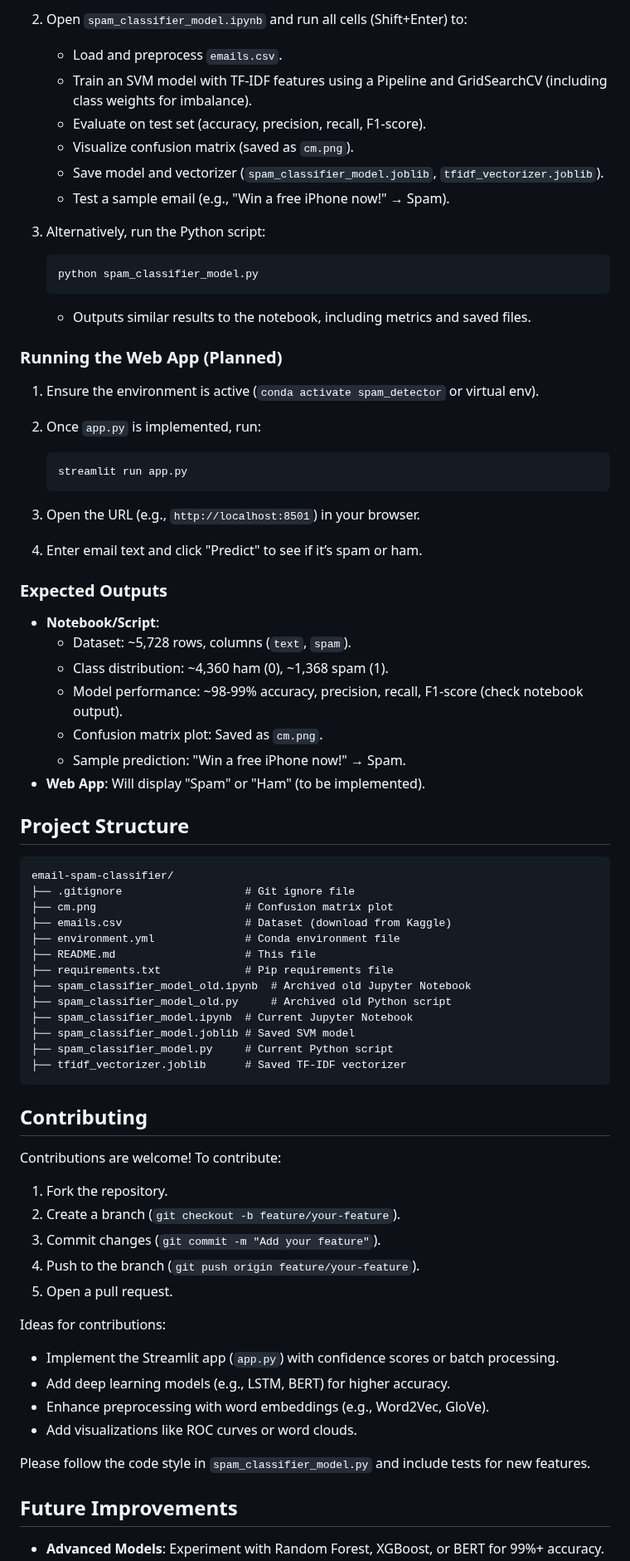
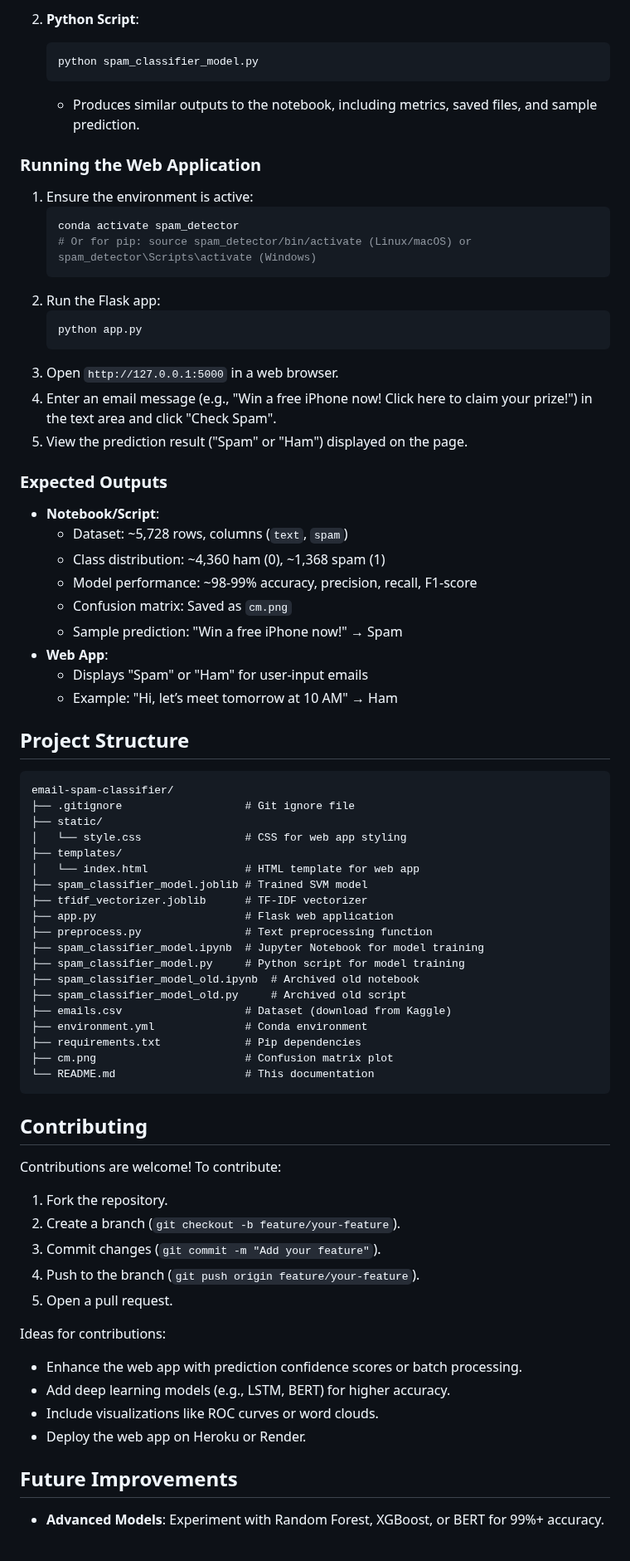
Before and after one commit to rathishTharusha/email-spam-classifier, a Markdown page: README.markdown, the part around one of its changes. Shown at 83% size. Drawn GitHub-style.

````diff
--- a/README.markdown
+++ b/README.markdown
@@ -110,64 +94,60 @@ This project develops a high-accuracy email spam classifier using Natural Langua
 
-2. Open `spam_classifier_model.ipynb` and run all cells (Shift+Enter) to:
-   - Load and preprocess `emails.csv`.
-   - Train an SVM model with TF-IDF features using a Pipeline and GridSearchCV (including class weights for imbalance).
-   - Evaluate on test set (accuracy, precision, recall, F1-score).
-   - Visualize confusion matrix (saved as `cm.png`).
-   - Save model and vectorizer (`spam_classifier_model.joblib`, `tfidf_vectorizer.joblib`).
-   - Test a sample email (e.g., "Win a free iPhone now!" → Spam).
-
-3. Alternatively, run the Python script:
-
+2. **Python Script**:
    ```bash
    python spam_classifier_model.py
    ```
+   - Produces similar outputs to the notebook, including metrics, saved files, and sample prediction.
 
-   - Outputs similar results to the notebook, including metrics and saved files.
-
-### Running the Web App (Planned)
-
-1. Ensure the environment is active (`conda activate spam_detector` or virtual env).
-2. Once `app.py` is implemented, run:
-
+### Running the Web Application
+1. Ensure the environment is active:
    ```bash
-   streamlit run app.py
+   conda activate spam_detector
+   # Or for pip: source spam_detector/bin/activate (Linux/macOS) or spam_detector\Scripts\activate (Windows)
    ```
-
-3. Open the URL (e.g., `http://localhost:8501`) in your browser.
-4. Enter email text and click "Predict" to see if it’s spam or ham.
+2. Run the Flask app:
+   ```bash
+   python app.py
+   ```
+3. Open `http://127.0.0.1:5000` in a web browser.
+4. Enter an email message (e.g., "Win a free iPhone now! Click here to claim your prize!") in the text area and click "Check Spam".
+5. View the prediction result ("Spam" or "Ham") displayed on the page.
 
 ### Expected Outputs
-
 - **Notebook/Script**:
-  - Dataset: ~5,728 rows, columns (`text`, `spam`).
-  - Class distribution: ~4,360 ham (0), ~1,368 spam (1).
-  - Model performance: ~98-99% accuracy, precision, recall, F1-score (check notebook output).
-  - Confusion matrix plot: Saved as `cm.png`.
-  - Sample prediction: "Win a free iPhone now!" → Spam.
-- **Web App**: Will display "Spam" or "Ham" (to be implemented).
+  - Dataset: ~5,728 rows, columns (`text`, `spam`)
+  - Class distribution: ~4,360 ham (0), ~1,368 spam (1)
+  - Model performance: ~98-99% accuracy, precision, recall, F1-score
+  - Confusion matrix: Saved as `cm.png`
+  - Sample prediction: "Win a free iPhone now!" → Spam
+- **Web App**:
+  - Displays "Spam" or "Ham" for user-input emails
+  - Example: "Hi, let’s meet tomorrow at 10 AM" → Ham
 
 ## Project Structure
-
 ```
 email-spam-classifier/
 ├── .gitignore                   # Git ignore file
+├── static/
+│   └── style.css                # CSS for web app styling
+├── templates/
+│   └── index.html               # HTML template for web app
+├── spam_classifier_model.joblib # Trained SVM model
+├── tfidf_vectorizer.joblib      # TF-IDF vectorizer
+├── app.py                       # Flask web application
+├── preprocess.py                # Text preprocessing function
+├── spam_classifier_model.ipynb  # Jupyter Notebook for model training
+├── spam_classifier_model.py     # Python script for model training
+├── spam_classifier_model_old.ipynb  # Archived old notebook
+├── spam_classifier_model_old.py     # Archived old script
+├── emails.csv                   # Dataset (download from Kaggle)
+├── environment.yml              # Conda environment
+├── requirements.txt             # Pip dependencies
 ├── cm.png                       # Confusion matrix plot
-├── emails.csv                   # Dataset (download from Kaggle)
-├── environment.yml              # Conda environment file
-├── README.md                    # This file
-├── requirements.txt             # Pip requirements file
-├── spam_classifier_model_old.ipynb  # Archived old Jupyter Notebook
-├── spam_classifier_model_old.py     # Archived old Python script
-├── spam_classifier_model.ipynb  # Current Jupyter Notebook
-├── spam_classifier_model.joblib # Saved SVM model
-├── spam_classifier_model.py     # Current Python script
-├── tfidf_vectorizer.joblib      # Saved TF-IDF vectorizer
+└── README.md                    # This documentation
 ```
 
 ## Contributing
-
 Contributions are welcome! To contribute:
-
 1. Fork the repository.
 2. Create a branch (`git checkout -b feature/your-feature`).
 3. Commit changes (`git commit -m "Add your feature"`).
@@ -175,13 +155,10 @@ Contributions are welcome! To contribute:
 5. Open a pull request.
 
 Ideas for contributions:
-- Implement the Streamlit app (`app.py`) with confidence scores or batch processing.
+- Enhance the web app with prediction confidence scores or batch processing.
 - Add deep learning models (e.g., LSTM, BERT) for higher accuracy.
-- Enhance preprocessing with word embeddings (e.g., Word2Vec, GloVe).
-- Add visualizations like ROC curves or word clouds.
-
-Please follow the code style in `spam_classifier_model.py` and include tests for new features.
+- Include visualizations like ROC curves or word clouds.
+- Deploy the web app on Heroku or Render.
 
 ## Future Improvements
-
 - **Advanced Models**: Experiment with Random Forest, XGBoost, or BERT for 99%+ accuracy.
````
Also changed, not shown: other parts of README.markdown (+65 -80 lines).
